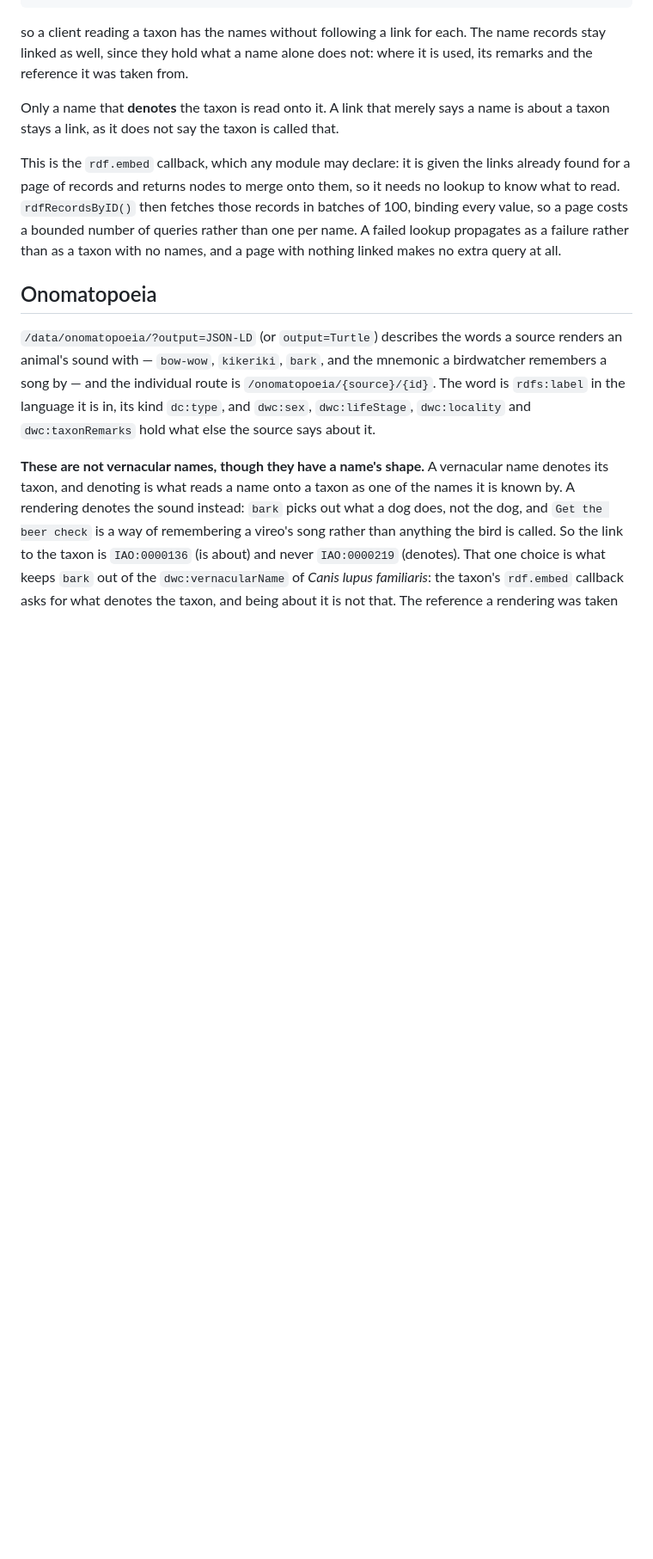
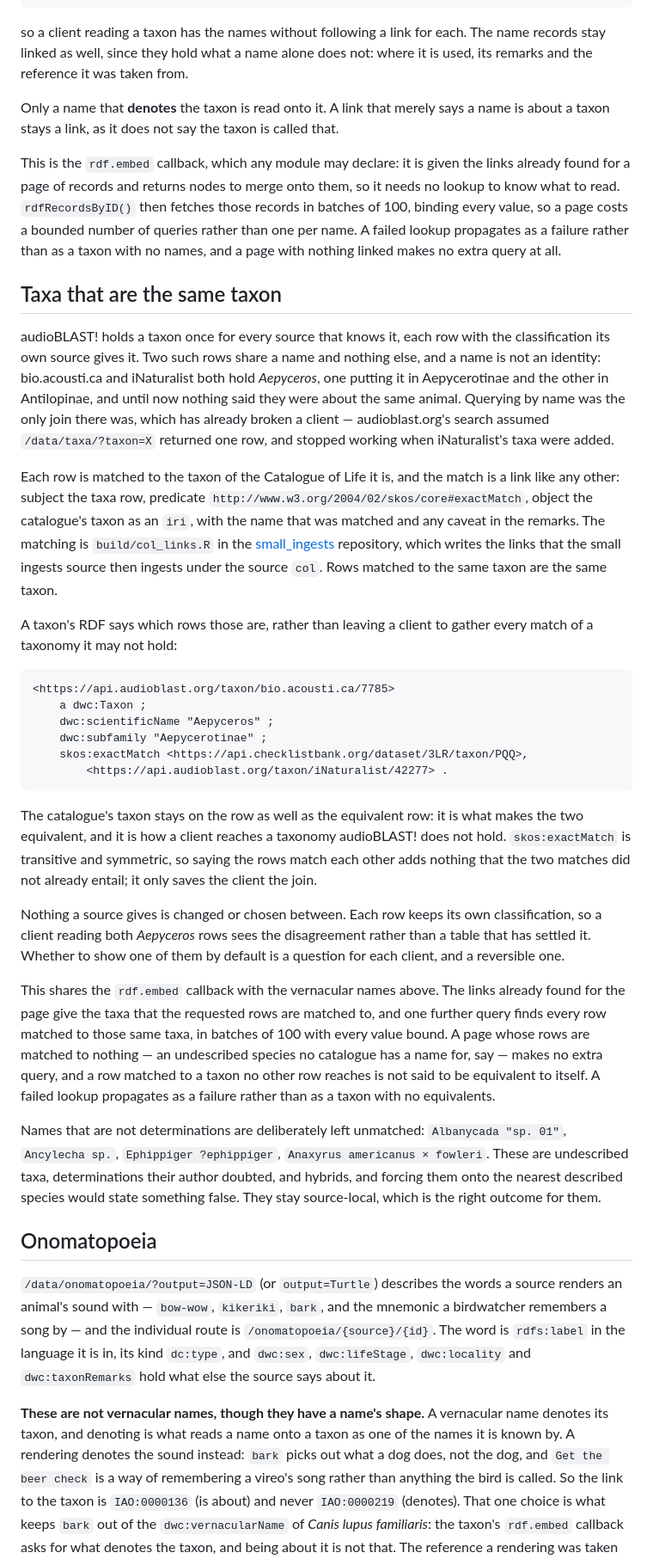
Before and after one commit to audioblast/api.audioblast.org, a Markdown page: docs/linked-data.md, the part around the change. Shown at 86% size. Rendered like a GitHub page; blank space fills up the shorter version.

Commit message:
Say in the docs how two taxa rows are known to be one taxon

````diff
--- a/docs/linked-data.md
+++ b/docs/linked-data.md
@@ -321,6 +321,64 @@ number of queries rather than one per name. A failed lookup propagates as a
 failure rather than as a taxon with no names, and a page with nothing linked
 makes no extra query at all.
 
+## Taxa that are the same taxon
+
+audioBLAST! holds a taxon once for every source that knows it, each row with the
+classification its own source gives it. Two such rows share a name and nothing
+else, and a name is not an identity: bio.acousti.ca and iNaturalist both hold
+*Aepyceros*, one putting it in Aepycerotinae and the other in Antilopinae, and
+until now nothing said they were about the same animal. Querying by name was the
+only join there was, which has already broken a client — audioblast.org's search
+assumed `/data/taxa/?taxon=X` returned one row, and stopped working when
+iNaturalist's taxa were added.
+
+Each row is matched to the taxon of the Catalogue of Life it is, and the match is
+a link like any other: subject the taxa row, predicate
+`http://www.w3.org/2004/02/skos/core#exactMatch`, object the catalogue's taxon as
+an `iri`, with the name that was matched and any caveat in the remarks. The
+matching is `build/col_links.R` in the
+[small_ingests](https://github.com/audioblast/small_ingests) repository, which
+writes the links that the small ingests source then ingests under the source
+`col`. Rows matched to the same taxon are the same taxon.
+
+A taxon's RDF says which rows those are, rather than leaving a client to gather
+every match of a taxonomy it may not hold:
+
+```turtle
+<https://api.audioblast.org/taxon/bio.acousti.ca/7785>
+    a dwc:Taxon ;
+    dwc:scientificName "Aepyceros" ;
+    dwc:subfamily "Aepycerotinae" ;
+    skos:exactMatch <https://api.checklistbank.org/dataset/3LR/taxon/PQQ>,
+        <https://api.audioblast.org/taxon/iNaturalist/42277> .
+```
+
+The catalogue's taxon stays on the row as well as the equivalent row: it is what
+makes the two equivalent, and it is how a client reaches a taxonomy audioBLAST!
+does not hold. `skos:exactMatch` is transitive and symmetric, so saying the rows
+match each other adds nothing that the two matches did not already entail; it
+only saves the client the join.
+
+Nothing a source gives is changed or chosen between. Each row keeps its own
+classification, so a client reading both *Aepyceros* rows sees the disagreement
+rather than a table that has settled it. Whether to show one of them by default
+is a question for each client, and a reversible one.
+
+This shares the `rdf.embed` callback with the vernacular names above. The links
+already found for the page give the taxa that the requested rows are matched to,
+and one further query finds every row matched to those same taxa, in batches of
+100 with every value bound. A page whose rows are matched to nothing — an
+undescribed species no catalogue has a name for, say — makes no extra query, and
+a row matched to a taxon no other row reaches is not said to be equivalent to
+itself. A failed lookup propagates as a failure rather than as a taxon with no
+equivalents.
+
+Names that are not determinations are deliberately left unmatched: `Albanycada
+"sp. 01"`, `Ancylecha sp.`, `Ephippiger ?ephippiger`, `Anaxyrus americanus ×
+fowleri`. These are undescribed taxa, determinations their author doubted, and
+hybrids, and forcing them onto the nearest described species would state
+something false. They stay source-local, which is the right outcome for them.
+
 ## Onomatopoeia
 
 `/data/onomatopoeia/?output=JSON-LD` (or `output=Turtle`) describes the words a
````
